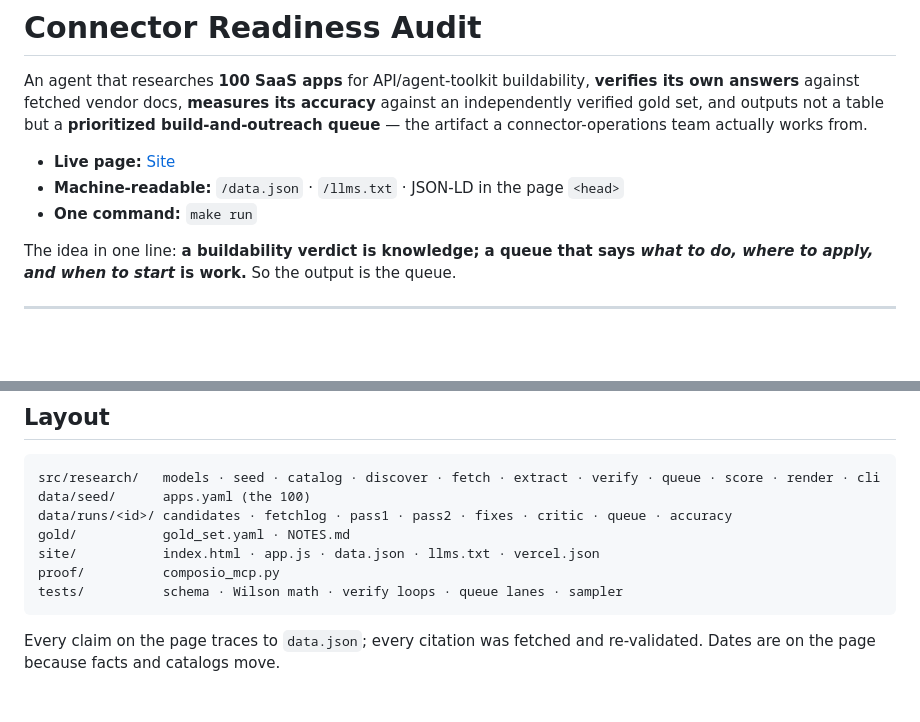
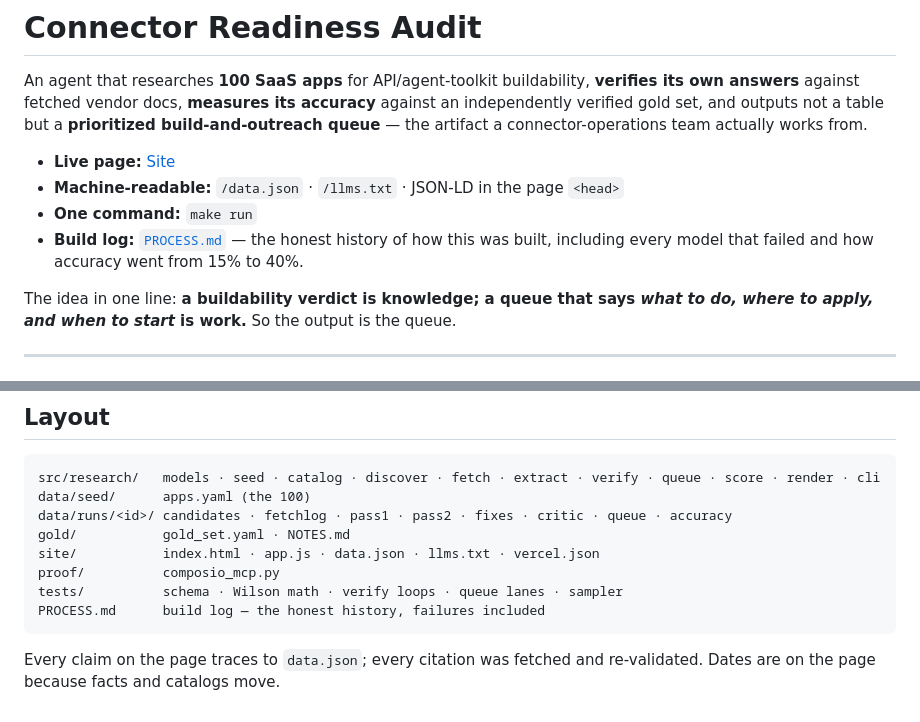
Before and after one commit to blinderchief/composio, a Markdown page: README.md, 2 parts joined by grey strips. Drawn GitHub-style; blank space fills up the shorter version.

Commit message:
Add build-log (PROCESS.md) documenting the model journey and fixes; link from README

````diff
--- a/README.md
+++ b/README.md
@@ -8,6 +8,8 @@ artifact a connector-operations team actually works from.
 - **Live page:** [Site](https://composio-five.vercel.app/)
 - **Machine-readable:** `/data.json` · `/llms.txt` · JSON-LD in the page `<head>`
 - **One command:** `make run`
+- **Build log:** [`PROCESS.md`](PROCESS.md) — the honest history of how this was built, including
+  every model that failed and how accuracy went from 15% to 40%.
 
 The idea in one line: **a buildability verdict is knowledge; a queue that says *what to do,
 where to apply, and when to start* is work.** So the output is the queue.
@@ -147,6 +149,7 @@ gold/           gold_set.yaml · NOTES.md
 site/           index.html · app.js · data.json · llms.txt · vercel.json
 proof/          composio_mcp.py
 tests/          schema · Wilson math · verify loops · queue lanes · sampler
+PROCESS.md      build log — the honest history, failures included
 ```
 
 Every claim on the page traces to `data.json`; every citation was fetched and re-validated.
````
Also changed, not shown: PROCESS.md (added, +176 -0 lines).
